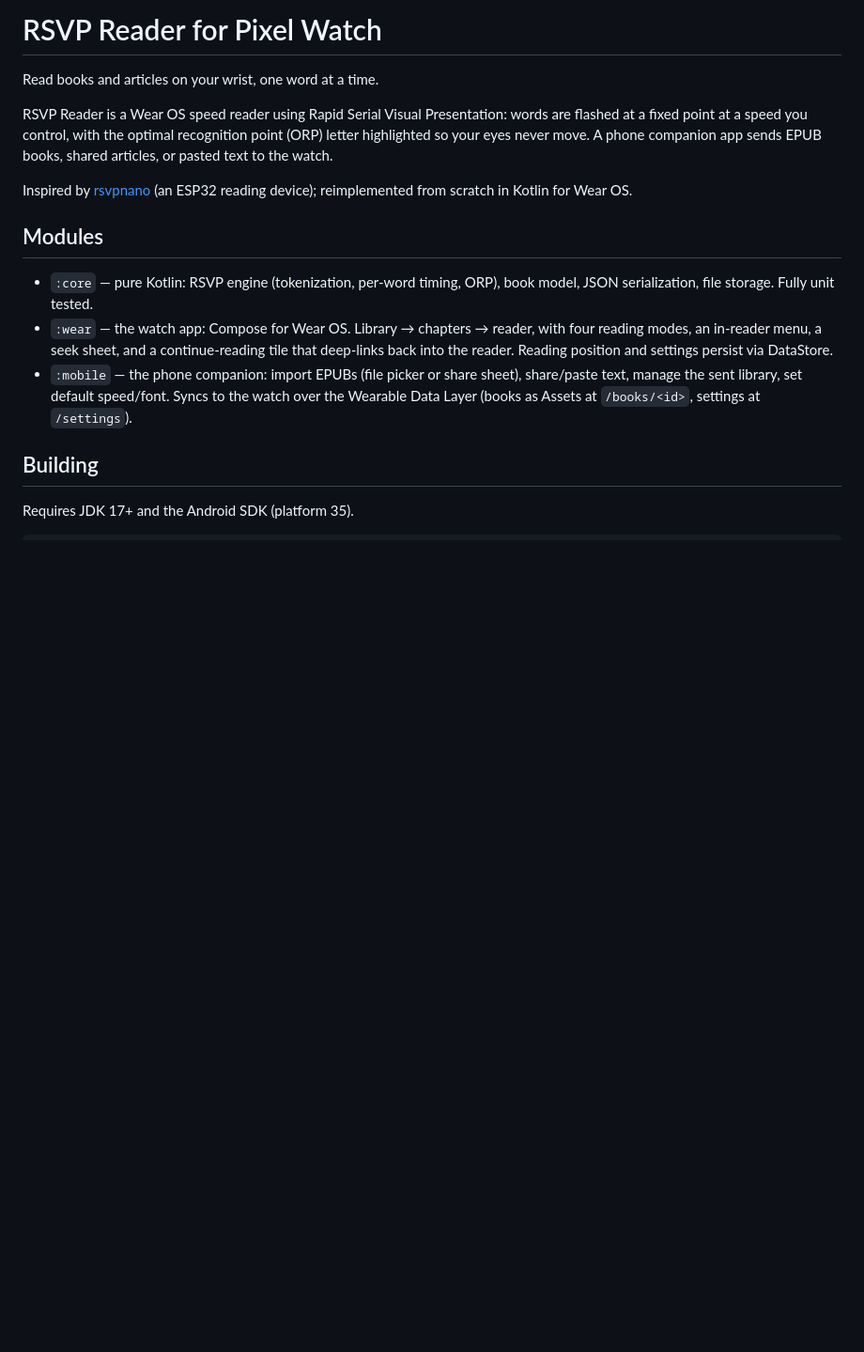
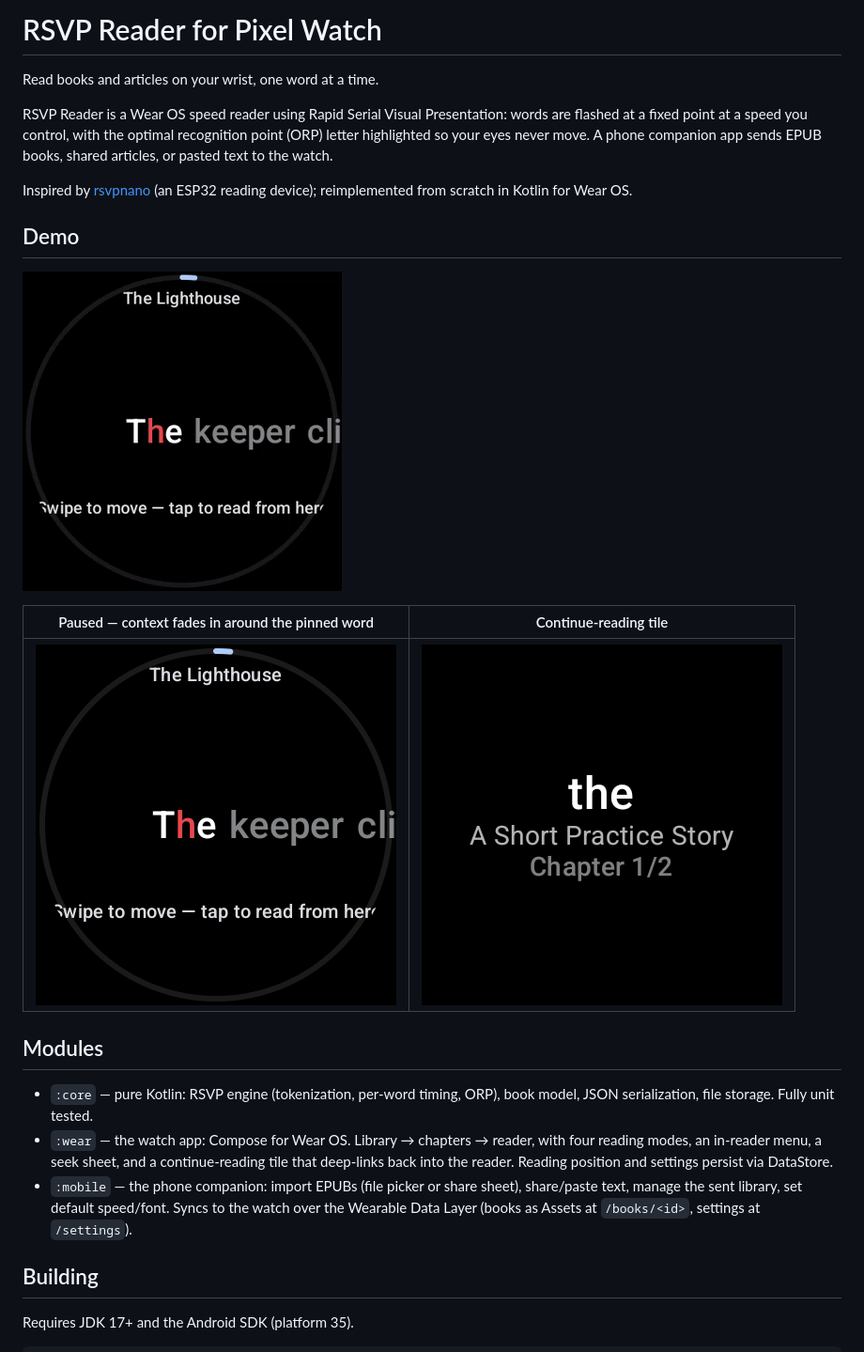
Before and after one commit to JonahZander/rsvp-reader, a Markdown page: README.md, the part around the change. Shown at 94% size. Rendered like a GitHub page; pictures changed too: docs/media/reader-paused.png (added), docs/media/rsvp-playback.gif (added), docs/media/tile.png (added); blank space fills up the shorter version.

Commit message:
docs: demo GIF and screenshots, MIT license

```diff
--- a/README.md
+++ b/README.md
@@ -9,6 +9,14 @@ companion app sends EPUB books, shared articles, or pasted text to the watch.
 
 Inspired by [rsvpnano](https://github.com/ionutdecebal/rsvpnano) (an ESP32
 reading device); reimplemented from scratch in Kotlin for Wear OS.
+
+## Demo
+
+![RSVP playback at 350 wpm — the red ORP letter stays pinned while words flash](docs/media/rsvp-playback.gif)
+
+| Paused — context fades in around the pinned word | Continue-reading tile |
+|---|---|
+| ![Reader paused with surrounding words visible](docs/media/reader-paused.png) | ![Tile showing last word, book, and chapter](docs/media/tile.png) |
 
 ## Modules
 
```
Also changed, not shown: 1 other file.
